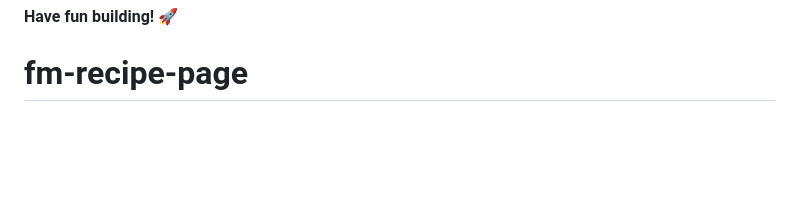
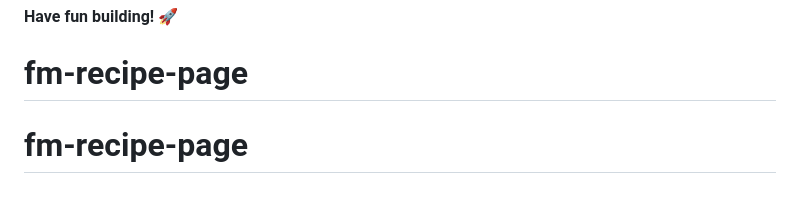
Before and after one commit to mmtakeuchi/fm-recipe-page, a Markdown page: README.md, the part around the change. Drawn GitHub-style; blank space fills up the shorter version.

```diff
--- a/README.md
+++ b/README.md
@@ -88,3 +88,4 @@ This challenge is completely free. Please share it with anyone who will find it
 
 **Have fun building!** 🚀
 # fm-recipe-page
+# fm-recipe-page
```
